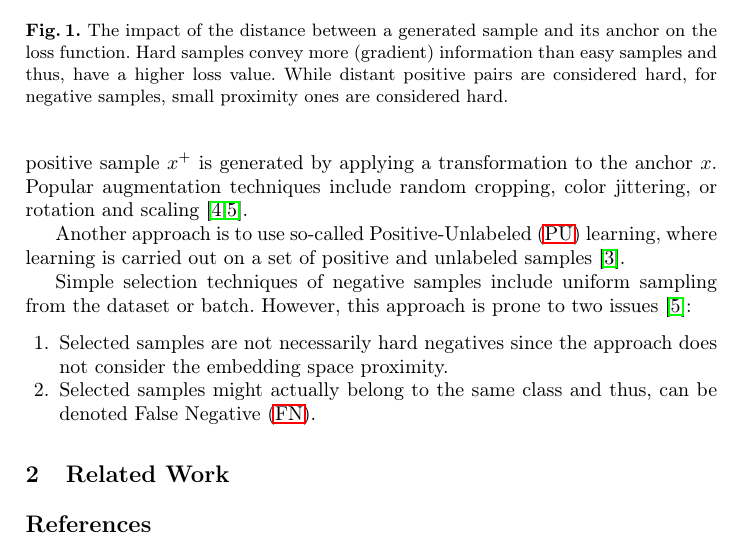
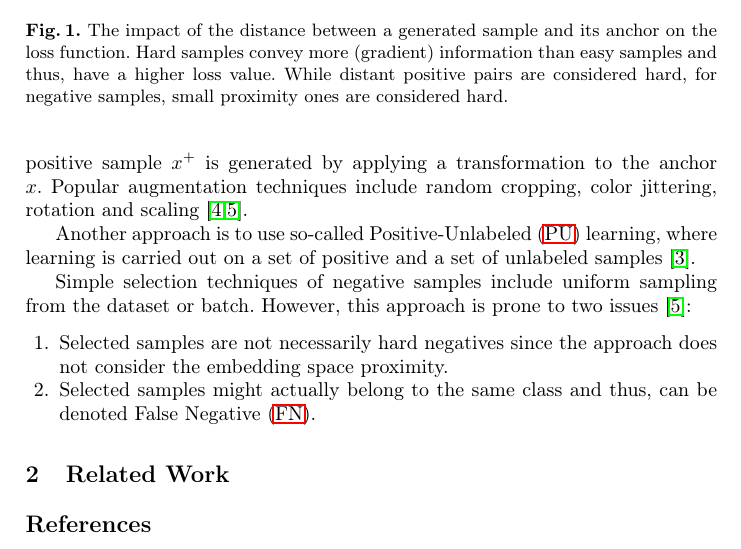
Before and after one commit to KlaraGtknst/master-seminar-ies, a LaTeX paper (main.tex, which reads sections/main_part/positive_samples.tex): part of page 2 of 3, cut so that both start at the same text. Compiled offline with pdfLaTeX.

Commit message:
style: Improve wordings

```diff
--- a/sections/main_part/positive_samples.tex
+++ b/sections/main_part/positive_samples.tex
@@ -1,6 +1,6 @@
 The selection of positive pairs ($x$, $x^+$) is subject to multiple papers, which propose different strategies.
 In the case of unsupervised learning, generally, the positive sample $x^+$ is generated by applying a transformation to the anchor $x$.
-Popular augmentation techniques include random cropping, color jittering, or rotation and scaling \cite{ho_contrastive_2020,robinson_contrastive_2021}.
+Popular augmentation techniques include random cropping, color jittering, rotation and scaling \cite{ho_contrastive_2020,robinson_contrastive_2021}.
 
 % PU learning
-Another approach is to use so-called \ac{pu} learning, where learning is carried out on a set of positive and unlabeled samples \cite{chuang_debiased_2020}.
+Another approach is to use so-called \ac{pu} learning, where learning is carried out on a set of positive and a set of unlabeled samples \cite{chuang_debiased_2020}.
```
